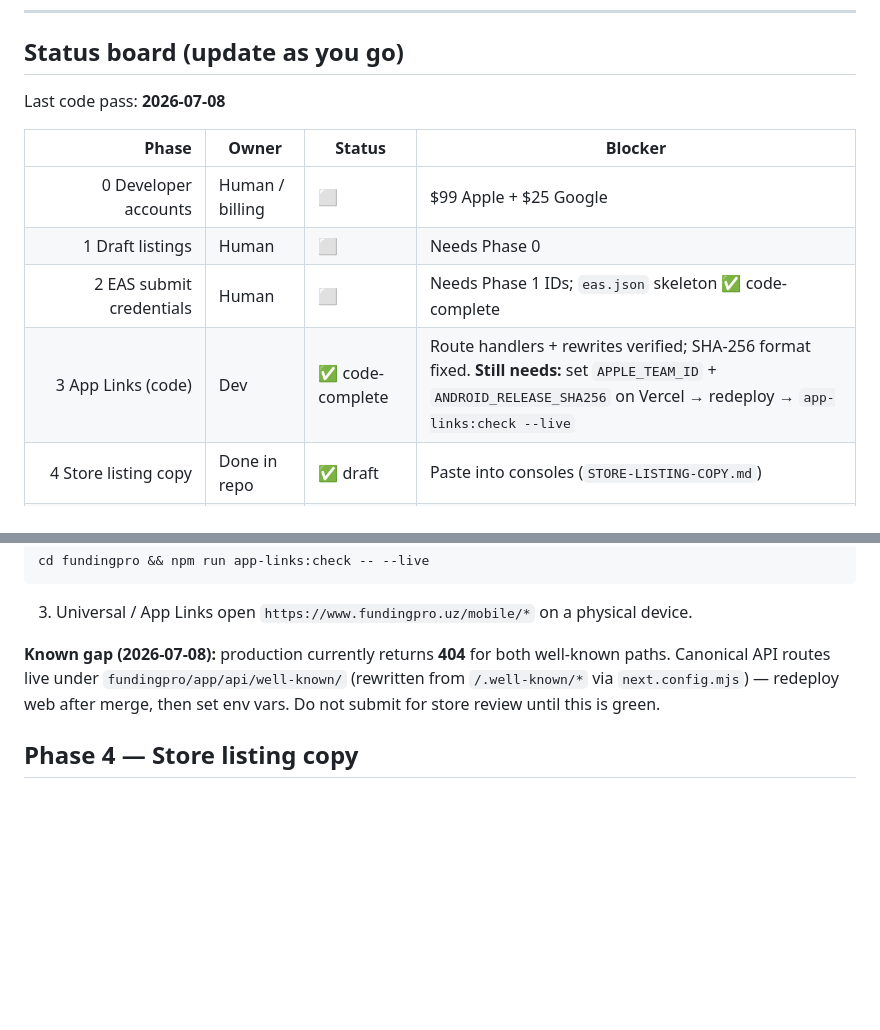
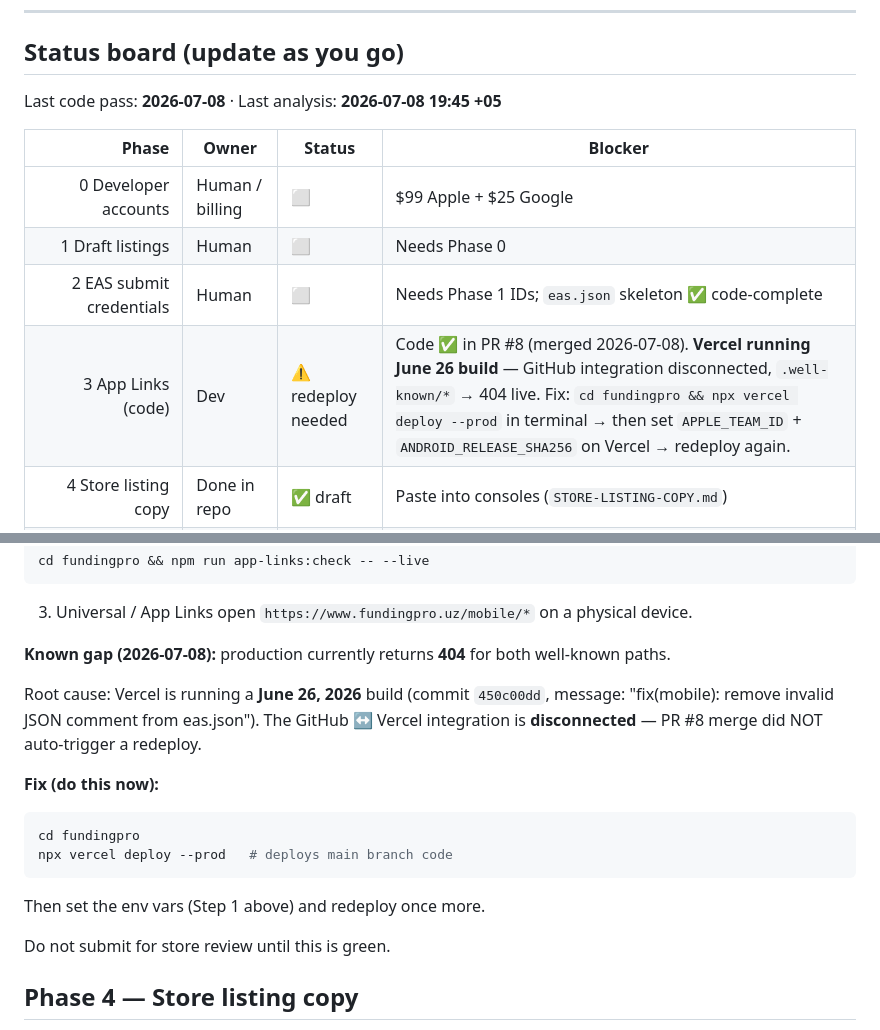
Before and after one commit to Shayxislam23/FundingPro, a Markdown page: mobile/docs/STORE-SUBMISSION-PLAN.md, 2 parts joined by grey strips. Drawn GitHub-style; blank space fills up the shorter version.

Commit message:
docs(mobile): update Phase 3 status after PR #8 merge analysis
Note Vercel is still on June 26 build; GitHub integration disconnected.

Co-authored-by: Cursor <cursoragent@cursor.com>

````diff
--- a/mobile/docs/STORE-SUBMISSION-PLAN.md
+++ b/mobile/docs/STORE-SUBMISSION-PLAN.md
@@ -21,14 +21,14 @@ External:
 
 ## Status board (update as you go)
 
-Last code pass: **2026-07-08**
+Last code pass: **2026-07-08** · Last analysis: **2026-07-08 19:45 +05**
 
 | Phase | Owner | Status | Blocker |
 |------:|-------|--------|---------|
 | 0 Developer accounts | Human / billing | ⬜ | $99 Apple + $25 Google |
 | 1 Draft listings | Human | ⬜ | Needs Phase 0 |
 | 2 EAS submit credentials | Human | ⬜ | Needs Phase 1 IDs; `eas.json` skeleton ✅ code-complete |
-| 3 App Links (code) | Dev | ✅ code-complete | Route handlers + rewrites verified; SHA-256 format fixed. **Still needs:** set `APPLE_TEAM_ID` + `ANDROID_RELEASE_SHA256` on Vercel → redeploy → `app-links:check --live` |
+| 3 App Links (code) | Dev | ⚠️ redeploy needed | Code ✅ in PR #8 (merged 2026-07-08). **Vercel running June 26 build** — GitHub integration disconnected, `.well-known/*` → 404 live. Fix: `cd fundingpro && npx vercel deploy --prod` in terminal → then set `APPLE_TEAM_ID` + `ANDROID_RELEASE_SHA256` on Vercel → redeploy again. |
 | 4 Store listing copy | Done in repo | ✅ draft | Paste into consoles (`STORE-LISTING-COPY.md`) |
 | 5 Screenshots / feature graphic | Human / design | ⬜ | After Clay verify; «Мой путь» screen now titled correctly |
 | 6 Privacy / Data Safety forms | Human | ✅ answers ready | Fill from `APP-PRIVACY-DATA-SAFETY.md` |
@@ -104,7 +104,18 @@ cd fundingpro && npm run app-links:check -- --live
 
 3. Universal / App Links open `https://www.fundingpro.uz/mobile/*` on a physical device.
 
-**Known gap (2026-07-08):** production currently returns **404** for both well-known paths. Canonical API routes live under `fundingpro/app/api/well-known/` (rewritten from `/.well-known/*` via `next.config.mjs`) — redeploy web after merge, then set env vars. Do not submit for store review until this is green.
+**Known gap (2026-07-08):** production currently returns **404** for both well-known paths.
+
+Root cause: Vercel is running a **June 26, 2026** build (commit `450c00dd`, message: "fix(mobile): remove invalid JSON comment from eas.json"). The GitHub ↔ Vercel integration is **disconnected** — PR #8 merge did NOT auto-trigger a redeploy.
+
+**Fix (do this now):**
+```bash
+cd fundingpro
+npx vercel deploy --prod   # deploys main branch code
+```
+Then set the env vars (Step 1 above) and redeploy once more.
+
+Do not submit for store review until this is green.
 
 ## Phase 4 — Store listing copy
 
````
